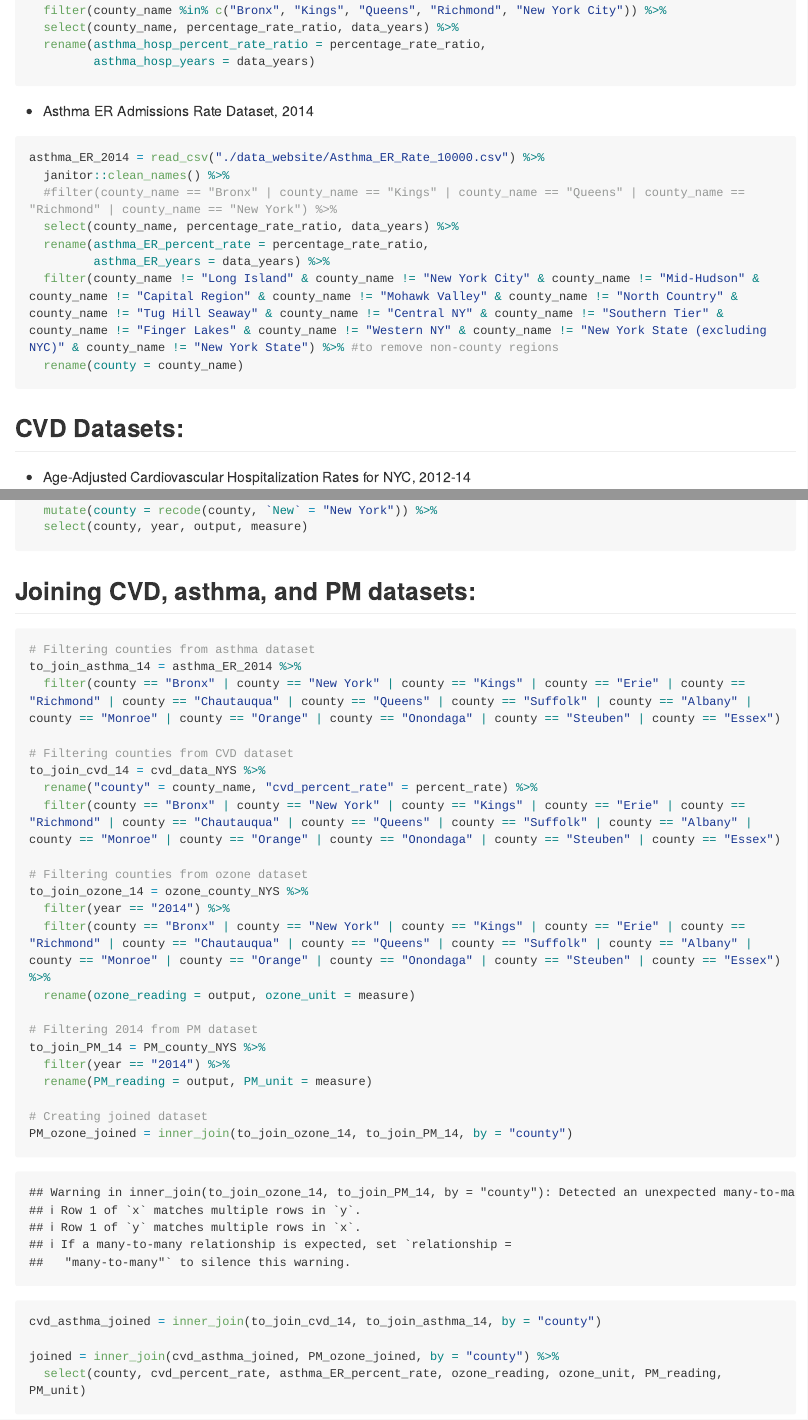
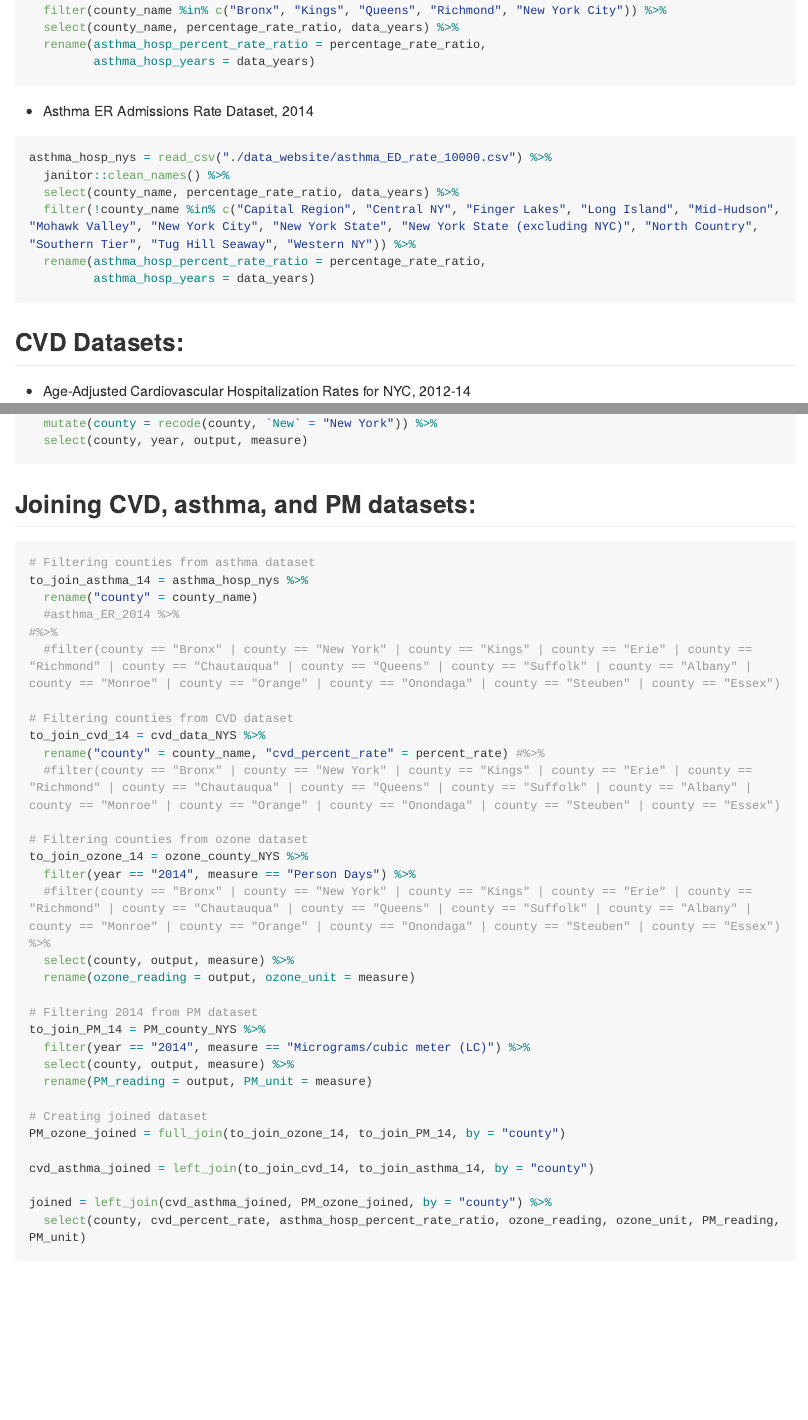
Before and after one commit to anjilean/p8105_final_project_AAAD, an R Markdown document (Website_Exploration_Clean_Up.Rmd): the page in a window 1100 px wide, from 620 px down, and a second part further down, joined at a grey line. Rendered offline with R 4.5, knitr and Pandoc, with nearby package versions; long lines of code are wrapped; column names are cleaned by a stand-in for the janitor package.

Commit message:
looking at how analysis changes if we include all counties pm/ozone

````diff
--- a/Website_Exploration_Clean_Up.Rmd
+++ b/Website_Exploration_Clean_Up.Rmd
@@ -36,14 +36,12 @@ asthma_hosp_nyc = read_csv("./data_website/asthma_ED_rate_10000.csv") %>%
 
 * Asthma ER Admissions Rate Dataset, 2014
 ```{r asthma_er, message=FALSE, output=FALSE}
-asthma_ER_2014 = read_csv("./data_website/Asthma_ER_Rate_10000.csv") %>%
+asthma_hosp_nys = read_csv("./data_website/asthma_ED_rate_10000.csv") %>%
   janitor::clean_names() %>%
-  #filter(county_name == "Bronx" | county_name == "Kings" | county_name == "Queens" | county_name == "Richmond" | county_name == "New York") %>%
   select(county_name, percentage_rate_ratio, data_years) %>%
-  rename(asthma_ER_percent_rate = percentage_rate_ratio,
-         asthma_ER_years = data_years) %>%
-  filter(county_name != "Long Island" & county_name != "New York City" & county_name != "Mid-Hudson" & county_name != "Capital Region" & county_name != "Mohawk Valley" & county_name != "North Country" & county_name != "Tug Hill Seaway" & county_name != "Central NY" & county_name != "Southern Tier" & county_name != "Finger Lakes" & county_name != "Western NY" & county_name != "New York State (excluding NYC)" & county_name != "New York State") %>% #to remove non-county regions
-  rename(county = county_name)
+  filter(!county_name %in% c("Capital Region", "Central NY", "Finger Lakes", "Long Island", "Mid-Hudson", "Mohawk Valley", "New York City", "New York State", "New York State (excluding NYC)", "North Country", "Southern Tier", "Tug Hill Seaway", "Western NY")) %>%
+  rename(asthma_hosp_percent_rate_ratio = percentage_rate_ratio,
+         asthma_hosp_years = data_years)
 ```
 
 ## CVD Datasets:
@@ -111,32 +109,37 @@ ozone_county_NYS = read_csv("./data_website/ozone_county_NYS.csv") %>%
 
 ```{r join_data}
 # Filtering counties from asthma dataset
-to_join_asthma_14 = asthma_ER_2014 %>%
-  filter(county == "Bronx" | county == "New York" | county == "Kings" | county == "Erie" | county == "Richmond" | county == "Chautauqua" | county == "Queens" | county == "Suffolk" | county == "Albany" | county == "Monroe" | county == "Orange" | county == "Onondaga" | county == "Steuben" | county == "Essex")
+to_join_asthma_14 = asthma_hosp_nys %>%
+  rename("county" = county_name)
+  #asthma_ER_2014 %>%
+#%>%
+  #filter(county == "Bronx" | county == "New York" | county == "Kings" | county == "Erie" | county == "Richmond" | county == "Chautauqua" | county == "Queens" | county == "Suffolk" | county == "Albany" | county == "Monroe" | county == "Orange" | county == "Onondaga" | county == "Steuben" | county == "Essex")
 
 # Filtering counties from CVD dataset
 to_join_cvd_14 = cvd_data_NYS %>%
-  rename("county" = county_name, "cvd_percent_rate" = percent_rate) %>%
-  filter(county == "Bronx" | county == "New York" | county == "Kings" | county == "Erie" | county == "Richmond" | county == "Chautauqua" | county == "Queens" | county == "Suffolk" | county == "Albany" | county == "Monroe" | county == "Orange" | county == "Onondaga" | county == "Steuben" | county == "Essex")
+  rename("county" = county_name, "cvd_percent_rate" = percent_rate) #%>%
+  #filter(county == "Bronx" | county == "New York" | county == "Kings" | county == "Erie" | county == "Richmond" | county == "Chautauqua" | county == "Queens" | county == "Suffolk" | county == "Albany" | county == "Monroe" | county == "Orange" | county == "Onondaga" | county == "Steuben" | county == "Essex")
 
 # Filtering counties from ozone dataset
 to_join_ozone_14 = ozone_county_NYS %>%
-  filter(year == "2014") %>%
-  filter(county == "Bronx" | county == "New York" | county == "Kings" | county == "Erie" | county == "Richmond" | county == "Chautauqua" | county == "Queens" | county == "Suffolk" | county == "Albany" | county == "Monroe" | county == "Orange" | county == "Onondaga" | county == "Steuben" | county == "Essex") %>%
+  filter(year == "2014", measure == "Person Days") %>%
+  #filter(county == "Bronx" | county == "New York" | county == "Kings" | county == "Erie" | county == "Richmond" | county == "Chautauqua" | county == "Queens" | county == "Suffolk" | county == "Albany" | county == "Monroe" | county == "Orange" | county == "Onondaga" | county == "Steuben" | county == "Essex") %>%
+  select(county, output, measure) %>%
   rename(ozone_reading = output, ozone_unit = measure)
 
 # Filtering 2014 from PM dataset
 to_join_PM_14 = PM_county_NYS %>%
-  filter(year == "2014") %>%
+  filter(year == "2014", measure == "Micrograms/cubic meter (LC)") %>%
+  select(county, output, measure) %>%
   rename(PM_reading = output, PM_unit = measure)
 
 # Creating joined dataset
-PM_ozone_joined = inner_join(to_join_ozone_14, to_join_PM_14, by = "county")
+PM_ozone_joined = full_join(to_join_ozone_14, to_join_PM_14, by = "county")
 
-cvd_asthma_joined = inner_join(to_join_cvd_14, to_join_asthma_14, by = "county")
+cvd_asthma_joined = left_join(to_join_cvd_14, to_join_asthma_14, by = "county")
 
-joined = inner_join(cvd_asthma_joined, PM_ozone_joined, by = "county") %>%
-  select(county, cvd_percent_rate, asthma_ER_percent_rate, ozone_reading, ozone_unit, PM_reading, PM_unit)
+joined = left_join(cvd_asthma_joined, PM_ozone_joined, by = "county") %>%
+  select(county, cvd_percent_rate, asthma_hosp_percent_rate_ratio, ozone_reading, ozone_unit, PM_reading, PM_unit)
 ```
 
 
````
Also changed, not shown: Website_Exploration_Clean_Up.md, Website_Exploration_Clean_Up.Rmd (16 more changed lines), 5 other files.
